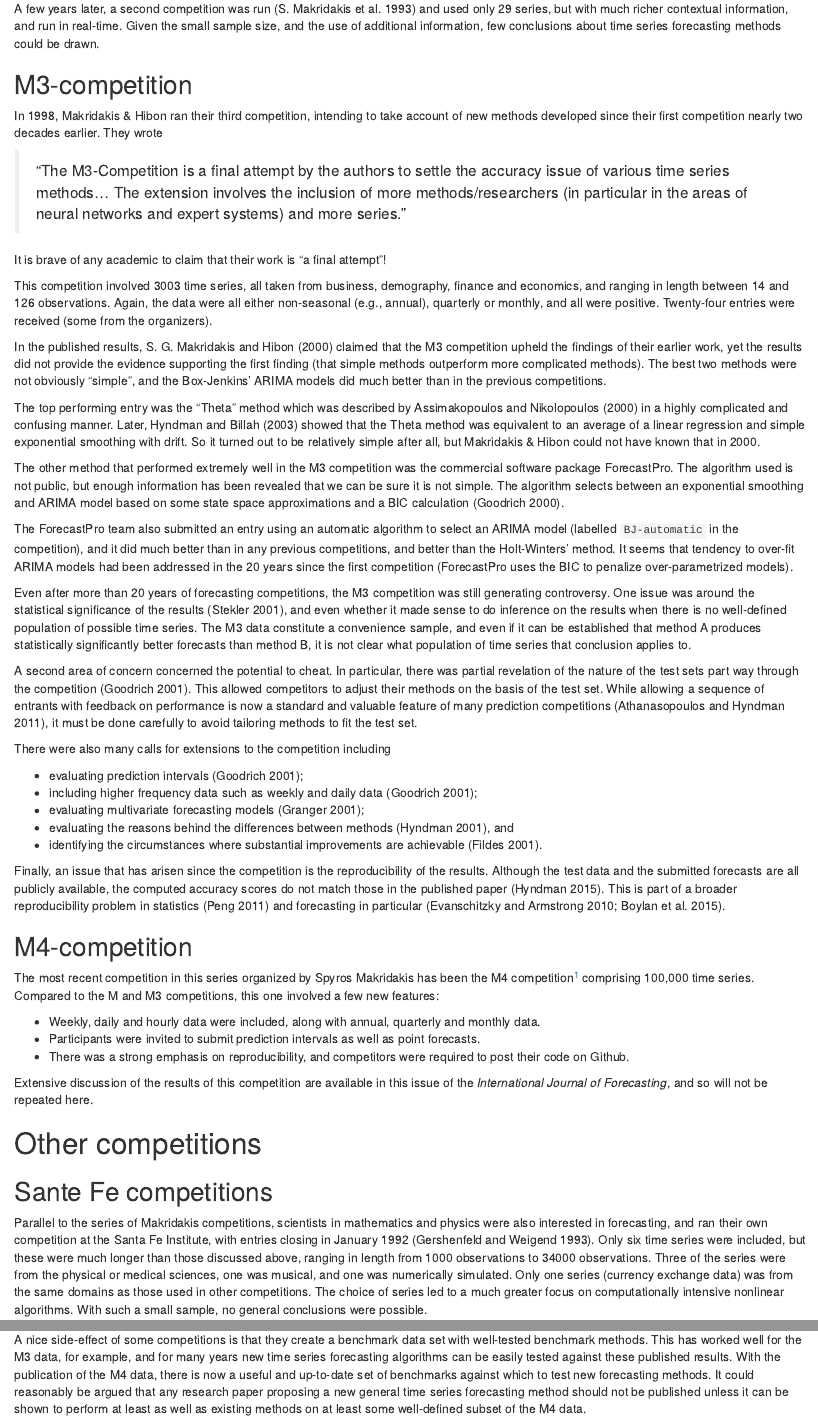
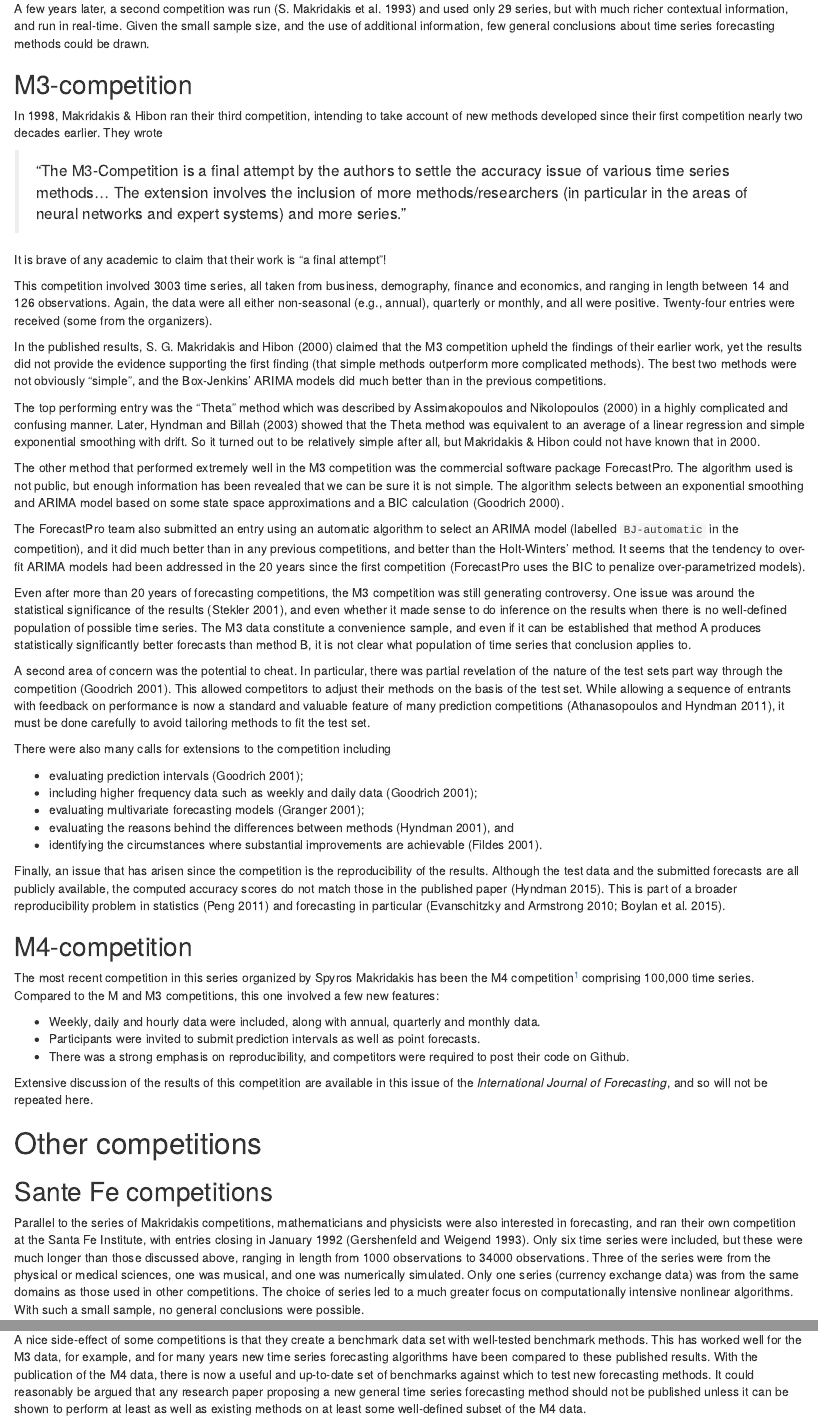
Before and after one commit to robjhyndman/history_forecasting_competitions, an R Markdown document (forecasting-competitions.Rmd): the page in a window 1100 px wide, from 2920 px down, and a second part further down, joined at a grey line. Rendered offline with R 4.5, knitr and Pandoc, with nearby package versions; drawn as R Markdown's standard HTML page in place of the format the file asks for.

Commit message:
Finished revision

```diff
--- a/forecasting-competitions.Rmd
+++ b/forecasting-competitions.Rmd
@@ -9,7 +9,7 @@ abstract: "Forecasting competitions are now so widespread that it is often forgo
 keywords: "evaluation, forecasting accuracy, Kaggle, M competitions, neural networks, prediction intervals, probability scoring, time series"
 wpnumber: no/19
 jelcodes: C22,C45,C52,C53
-blind: false
+blind: true
 cover: false
 toc: false
 bibliography: references.bib
@@ -115,7 +115,7 @@ These now seem like common-sense to forecasters, but they were revolutionary ide
 
 ## M2-competition {-}
 
-A few years later, a second competition was run [@M2] and used only 29 series, but with much richer contextual information, and run in real-time. Given the small sample size, and the use of additional information, few conclusions about time series forecasting methods could be drawn.
+A few years later, a second competition was run [@M2] and used only 29 series, but with much richer contextual information, and run in real-time. Given the small sample size, and the use of additional information, few general conclusions about time series forecasting methods could be drawn.
 
 ## M3-competition {-}
 
@@ -133,11 +133,11 @@ The top performing entry was the "Theta" method which was described by @theta00
 
 The other method that performed extremely well in the M3 competition was the commercial software package ForecastPro. The algorithm used is not public, but enough information has been revealed that we can be sure it is not simple. The algorithm selects between an exponential smoothing and ARIMA model based on some state space approximations and a BIC calculation [@Goodrich2000].
 
-The ForecastPro team also submitted an entry using an automatic algorithm to select an ARIMA model (labelled `BJ-automatic` in the competition), and it did much better than in any previous competitions, and better than the Holt-Winters' method. It seems that tendency to over-fit ARIMA models had been addressed in the 20 years since the first competition (ForecastPro uses the BIC to penalize over-parametrized models).
+The ForecastPro team also submitted an entry using an automatic algorithm to select an ARIMA model (labelled `BJ-automatic` in the competition), and it did much better than in any previous competitions, and better than the Holt-Winters' method. It seems that the tendency to over-fit ARIMA models had been addressed in the 20 years since the first competition (ForecastPro uses the BIC to penalize over-parametrized models).
 
 Even after more than 20 years of forecasting competitions, the M3 competition was still generating controversy. One issue was around the statistical significance of the results [@Stekler01], and even whether it made sense to do inference on the results when there is no well-defined population of possible time series. The M3 data constitute a convenience sample, and even if it can be established that method A produces statistically significantly better forecasts than method B, it is not clear what population of time series that conclusion applies to.
 
-A second area of concern concerned the potential to cheat. In particular, there was partial revelation of the nature of the test sets part way through the competition [@Goodrich2001]. This allowed competitors to adjust their methods on the basis of the test set. While allowing a sequence of entrants with feedback on performance is now a standard and valuable feature of many prediction competitions [@AH11], it must be done carefully to avoid tailoring methods to fit the test set.
+A second area of concern was the potential to cheat. In particular, there was partial revelation of the nature of the test sets part way through the competition [@Goodrich2001]. This allowed competitors to adjust their methods on the basis of the test set. While allowing a sequence of entrants with feedback on performance is now a standard and valuable feature of many prediction competitions [@AH11], it must be done carefully to avoid tailoring methods to fit the test set.
 
 There were also many calls for extensions to the competition including
 
@@ -164,7 +164,7 @@ Extensive discussion of the results of this competition are available in this is
 
 ## Sante Fe competitions {-}
 
-Parallel to the series of Makridakis competitions, scientists in mathematics and physics were also interested in forecasting, and ran their own competition at the Santa Fe Institute, with entries closing in January 1992 [@GW1993]. Only six time series were included, but these were much longer than those discussed above, ranging in length from 1000 observations to 34000 observations. Three of the series were from the physical or medical sciences, one was musical, and one was numerically simulated. Only one series (currency exchange data) was from the same domains as those used in other competitions. The choice of series led to a much greater focus on computationally intensive nonlinear algorithms. With such a small sample, no general conclusions were possible.
+Parallel to the series of Makridakis competitions, mathematicians and physicists were also interested in forecasting, and ran their own competition at the Santa Fe Institute, with entries closing in January 1992 [@GW1993]. Only six time series were included, but these were much longer than those discussed above, ranging in length from 1000 observations to 34000 observations. Three of the series were from the physical or medical sciences, one was musical, and one was numerically simulated. Only one series (currency exchange data) was from the same domains as those used in other competitions. The choice of series led to a much greater focus on computationally intensive nonlinear algorithms. With such a small sample, no general conclusions were possible.
 
 ## KDD cup {-}
 
@@ -212,7 +212,7 @@ There is no doubt that forecasting competitions have played an important role in
 
 Data and forecasts from the M3 competition are available in the *MComp* package [@RMcomp], which also includes data (but not forecasts) from the M-competition. The *Tcomp* package contains data from the Kaggle tourism competition [@RTcomp], and data from the NN3, NN5, NNGC1 and GEFCom2012 competitions are provided in the *tscompdata* package [@Rtscompdata]. It would also be helpful for other forecasting competition data (and the submitted forecasts) to be made publicly available in the interests of promoting research around the efficacy of different forecasting methods. For example, what are the current limits of forecast accuracy in different application areas, and how have these varied over time? Given access to all the forecasting entries in a competition, can the winning approach be beaten using a combination of entries? We can begin to explore these questions using the M4 data, but it would be better for all forecasting competitions to provide such data as a public good.
 
-A nice side-effect of some competitions is that they create a benchmark data set with well-tested benchmark methods. This has worked well for the M3 data, for example, and for many years new time series forecasting algorithms can be easily tested against these published results. With the publication of the M4 data, there is now a useful and up-to-date set of benchmarks against which to test new forecasting methods. It could reasonably be argued that any research paper proposing a new general time series forecasting method should not be published unless it can be shown to perform at least as well as existing methods on at least some well-defined subset of the M4 data.
+A nice side-effect of some competitions is that they create a benchmark data set with well-tested benchmark methods. This has worked well for the M3 data, for example, and for many years new time series forecasting algorithms have been compared to these published results. With the publication of the M4 data, there is now a useful and up-to-date set of benchmarks against which to test new forecasting methods. It could reasonably be argued that any research paper proposing a new general time series forecasting method should not be published unless it can be shown to perform at least as well as existing methods on at least some well-defined subset of the M4 data.
 
 However, over-study of a single benchmark data set means that methods will eventually over-fit the published test data. I suspect this has happened with the M3 data over the past 20 years, and it is likely to happen with the M4 data, despite its much larger size. Therefore, a wider range of benchmarks is desirable, and these need to be updated regularly. Consequently, there can never be a "final forecasting competition".
 
```
Also changed, not shown: responses.Rmd (+4 -4 lines), forecasting-competitions.pdf, responses.pdf, forecasting-competitions.Rmd (2 more changed lines).
